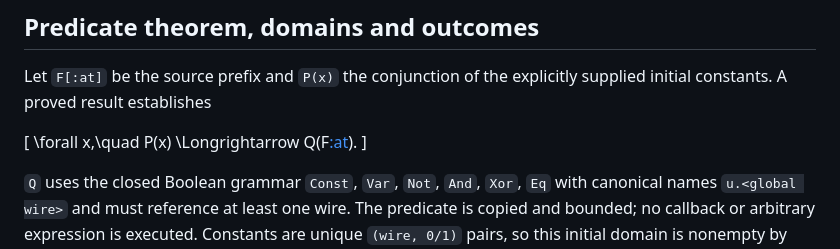
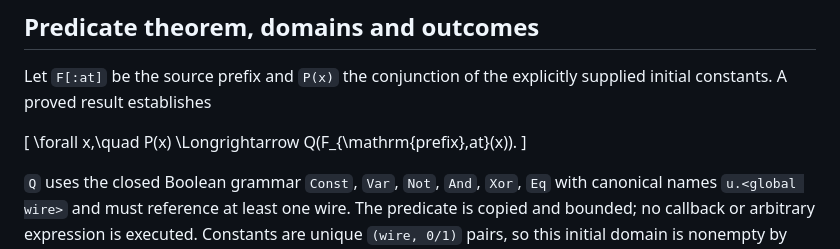
Before and after one commit to yoch/symq, a Markdown page: docs/guide/classical-cones.md, the part around the change. GitHub-like rendering.

Commit message:
docs: disambiguate prefix notation from Markdown link syntax

```diff
--- a/docs/guide/classical-cones.md
+++ b/docs/guide/classical-cones.md
@@ -109,7 +109,7 @@ Let `F[:at]` be the source prefix and `P(x)` the conjunction of the explicitly
 supplied initial constants. A proved result establishes
 
 \[
-\forall x,\quad P(x) \Longrightarrow Q(F[:at](x)).
+\forall x,\quad P(x) \Longrightarrow Q(F_{\mathrm{prefix},at}(x)).
 \]
 
 `Q` uses the closed Boolean grammar `Const`, `Var`, `Not`, `And`, `Xor`, `Eq`
```
